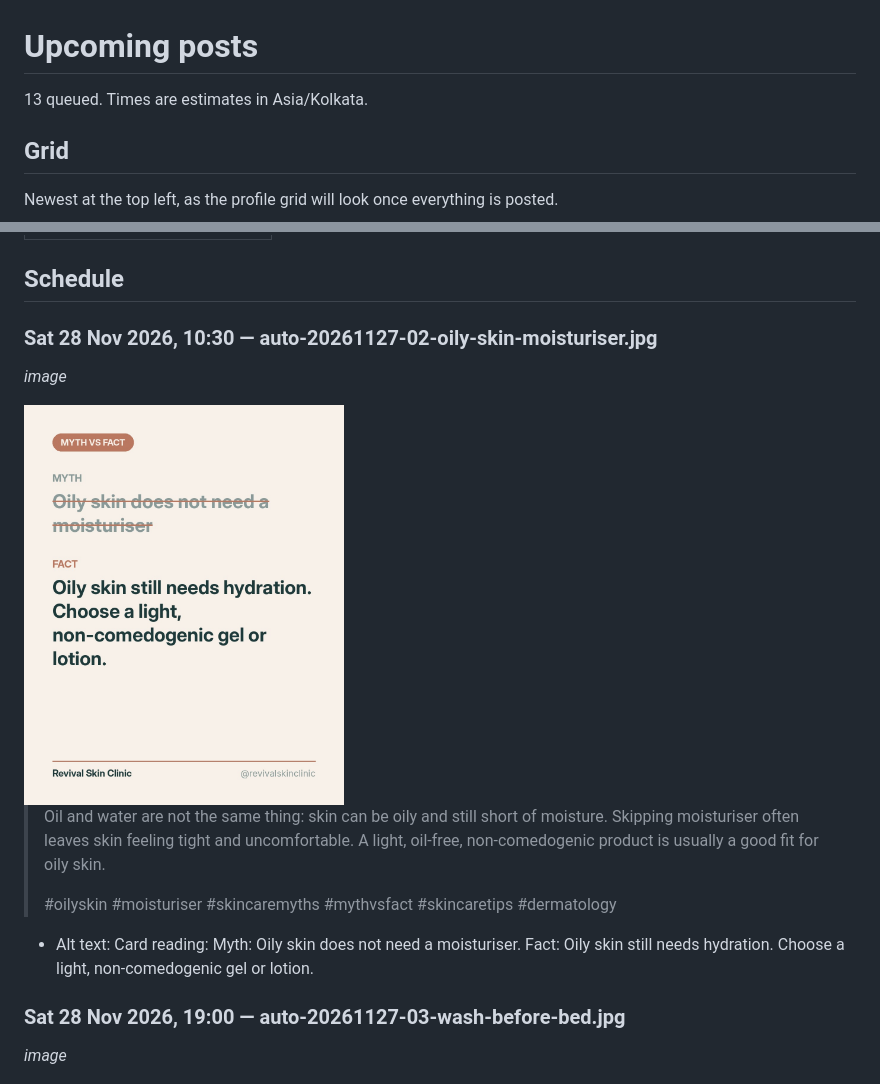
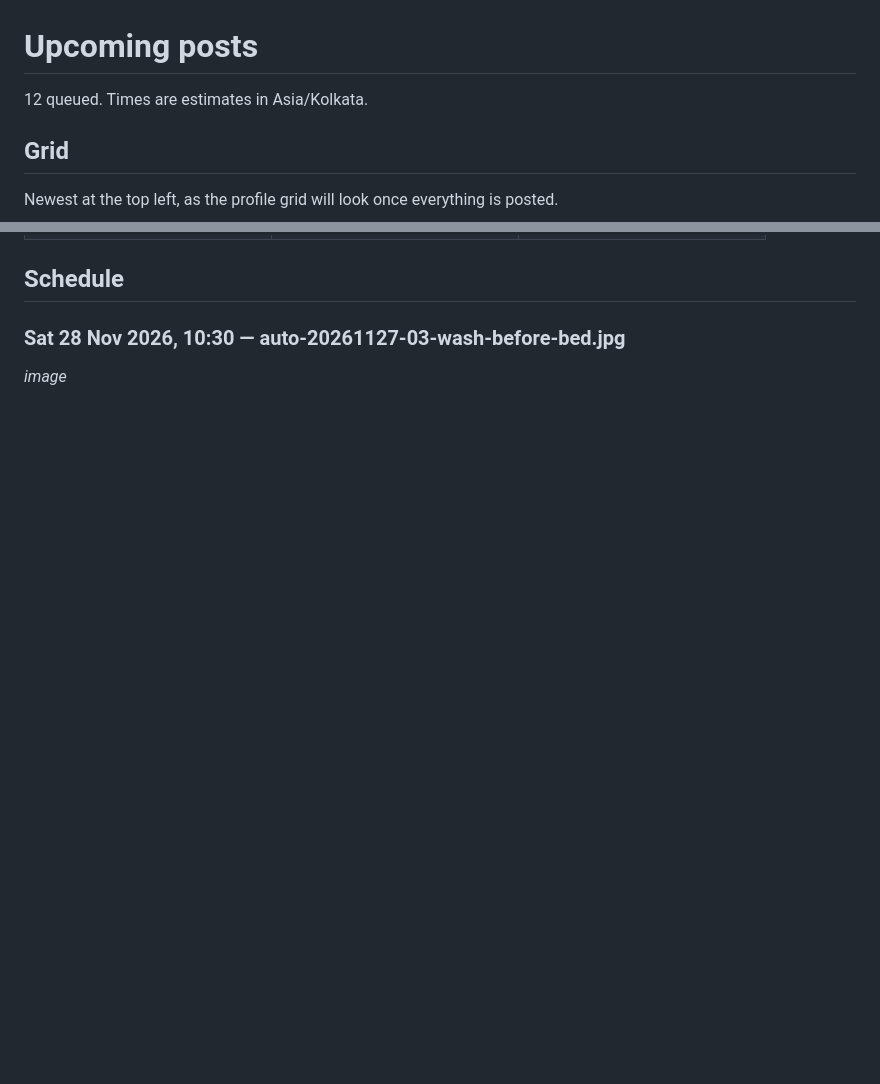
Before and after one commit to pyaralucky/Autoupload, a Markdown page: QUEUE.md, 2 parts joined by grey strips. GitHub-like rendering; blank space fills up the shorter version.

Commit message:
Update Instagram queue after posting

```diff
--- a/QUEUE.md
+++ b/QUEUE.md
@@ -1,6 +1,6 @@
 # Upcoming posts
 
-13 queued. Times are estimates in Asia/Kolkata.
+12 queued. Times are estimates in Asia/Kolkata.
 
 ## Grid
 
@@ -16,19 +15,7 @@ Newest at the top left, as the profile grid will look once everything is posted.
 
 ## Schedule
 
-### Sat 28 Nov 2026, 10:30 — auto-20261127-02-oily-skin-moisturiser.jpg
-
-_image_
-
-<img src="queue/auto-20261127-02-oily-skin-moisturiser.jpg" width="320" alt="auto-20261127-02-oily-skin-moisturiser.jpg">
-
-> Oil and water are not the same thing: skin can be oily and still short of moisture. Skipping moisturiser often leaves skin feeling tight and uncomfortable. A light, oil-free, non-comedogenic product is usually a good fit for oily skin.
->
-> #oilyskin #moisturiser #skincaremyths #mythvsfact #skincaretips #dermatology
-
-- Alt text: Card reading: Myth: Oily skin does not need a moisturiser. Fact: Oily skin still needs hydration. Choose a light, non-comedogenic gel or lotion.
-
-### Sat 28 Nov 2026, 19:00 — auto-20261127-03-wash-before-bed.jpg
+### Sat 28 Nov 2026, 10:30 — auto-20261127-03-wash-before-bed.jpg
 
 _image_
 
```
Also changed, not shown: other parts of QUEUE.md (+11 -12 lines), posted/auto-20261127-02-oily-skin-moisturiser.jpg (renamed from queue/auto-20261127-02-oily-skin-moisturiser.jpg), 4 other files.
